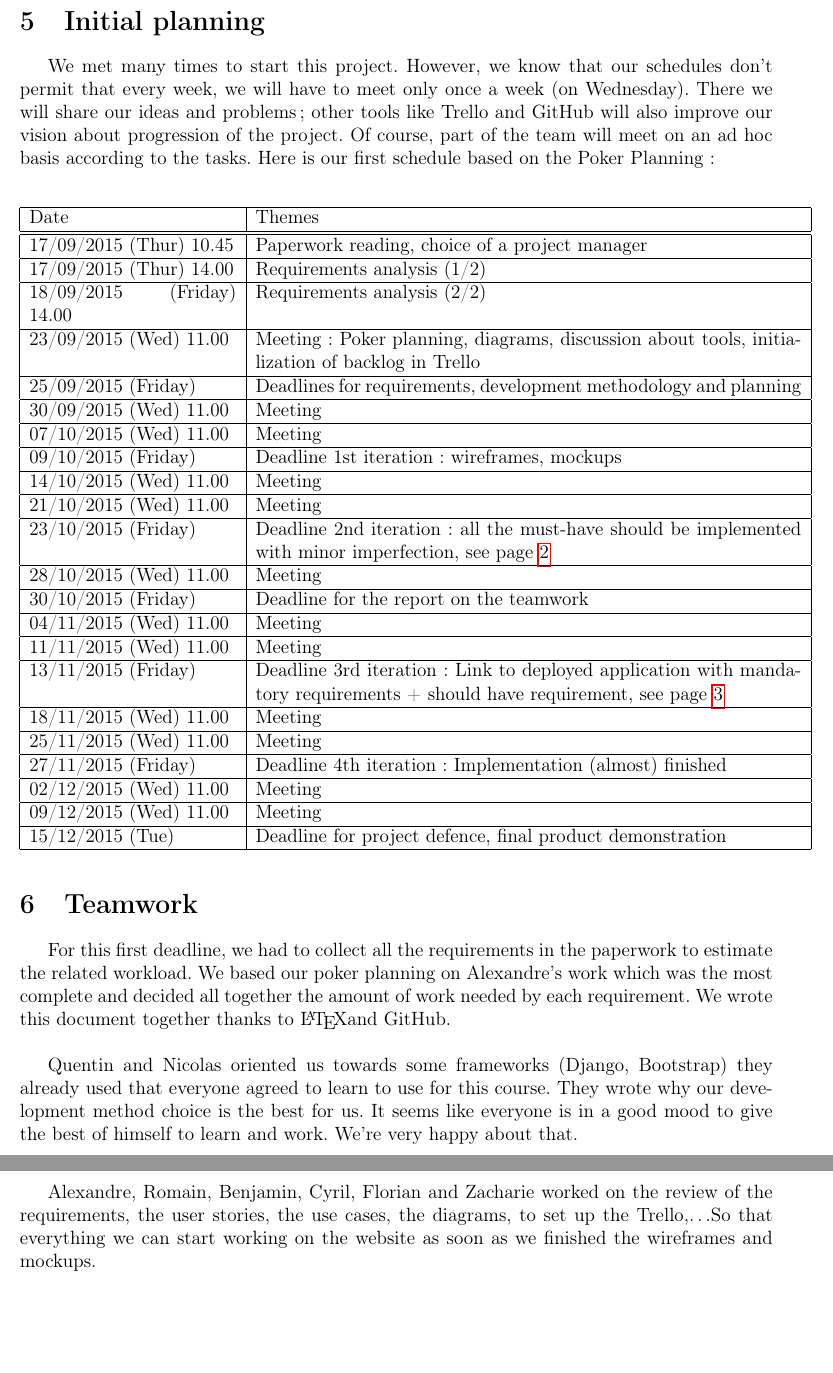
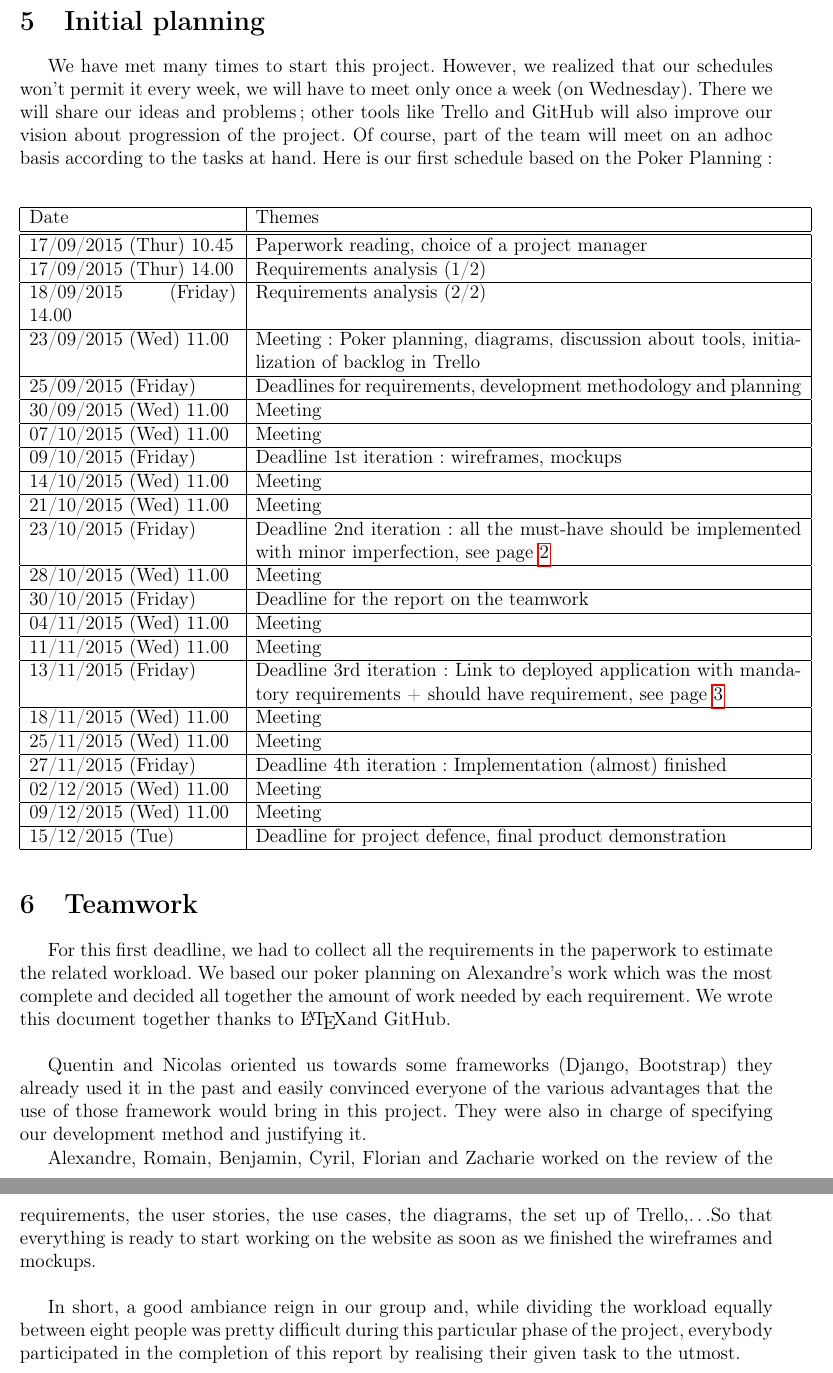
Before and after one commit to fthuin/software_engineering_project, a LaTeX document (LaTeX/Main.tex, which reads LaTeX/Reunions.tex, LaTeX/teamwork.tex): two parts of pages 11 and 12 of 12, joined at a grey line, cut so that both start at the same text, the shorter picture padded with empty space. Compiled offline with pdfLaTeX.

Commit message:
More corrections

```diff
--- a/LaTeX/Reunions.tex
+++ b/LaTeX/Reunions.tex
@@ -1,9 +1,8 @@
-We met many times to start this project. However, we know that our
-schedules don't permit that every week, we will have to meet only once a
+We have met many times to start this project. However, we realized that our
+schedules won't permit it every week, we will have to meet only once a
 week (on Wednesday). There we will share our ideas and problems ;
 other tools like Trello and GitHub will also improve our vision about
-progression of the project. Of course, part of the team will meet on an ad
-hoc basis according to the tasks. Here is our first schedule based on
+progression of the project. Of course, part of the team will meet on an adhoc basis according to the tasks at hand. Here is our first schedule based on
 the Poker Planning : \newline
 
 \noindent\begin{longtable}{|p{0.275\linewidth}|p{0.725\linewidth}|}
--- a/LaTeX/teamwork.tex
+++ b/LaTeX/teamwork.tex
@@ -7,13 +7,12 @@ amount of work needed by each requirement. We wrote this document
 together thanks to \LaTeX  and GitHub.\newline
 
 Quentin and Nicolas oriented us towards some frameworks (Django,
-Bootstrap) they already used that everyone agreed to learn to use for
-this course. They wrote why our development method choice is the best
-for us. It seems like everyone is in a good mood to give the best of
-himself to learn and work. We're very happy about that. \newline
+Bootstrap) they already used it in the past and easily convinced everyone of the various advantages that the use of those framework would bring in this project. They were also in charge of specifying our development method and justifying it.
 
 Alexandre, Romain, Benjamin, Cyril, Florian and Zacharie worked on the
 review of the requirements, the user stories, the use cases, the
-diagrams, to set up the Trello,\ldots So that everything we can start
+diagrams, the set up of Trello,\ldots So that everything is ready to start
 working on the website as soon as we finished the wireframes and
 mockups. \newline
+
+In short, a good ambiance reign in our group and, while dividing the workload equally between eight people was pretty difficult during this particular phase of the project, everybody participated in the completion of this report by realising their given task to the utmost.
```
